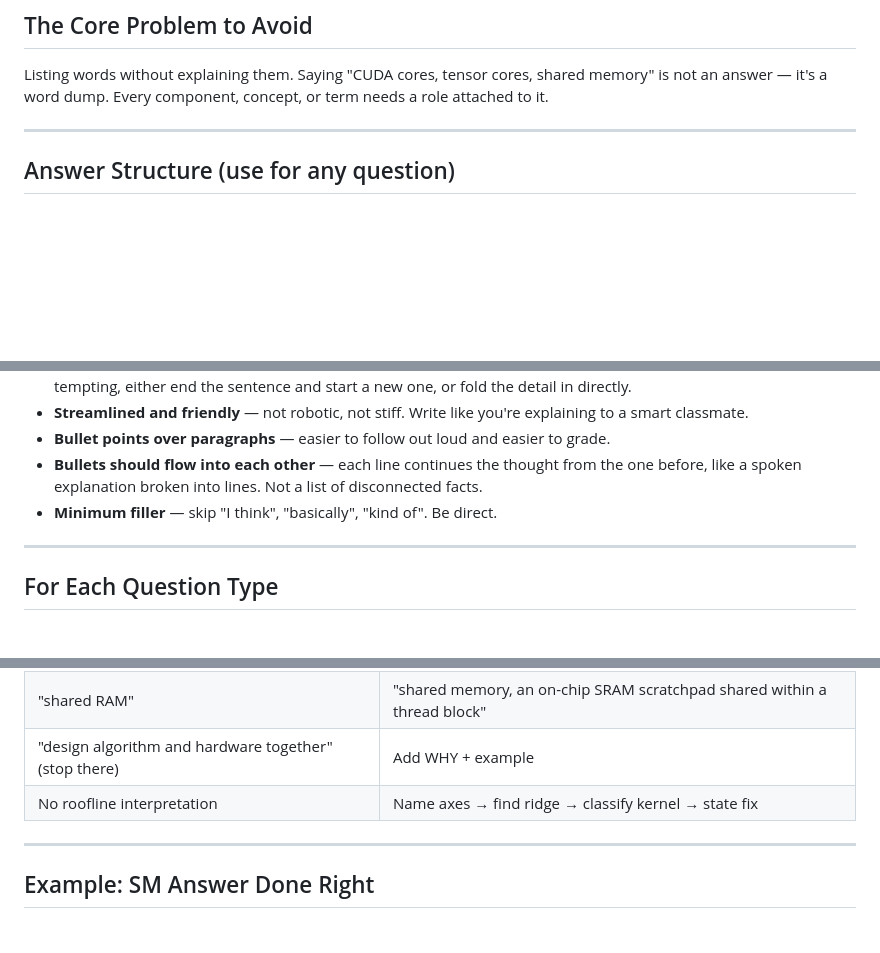
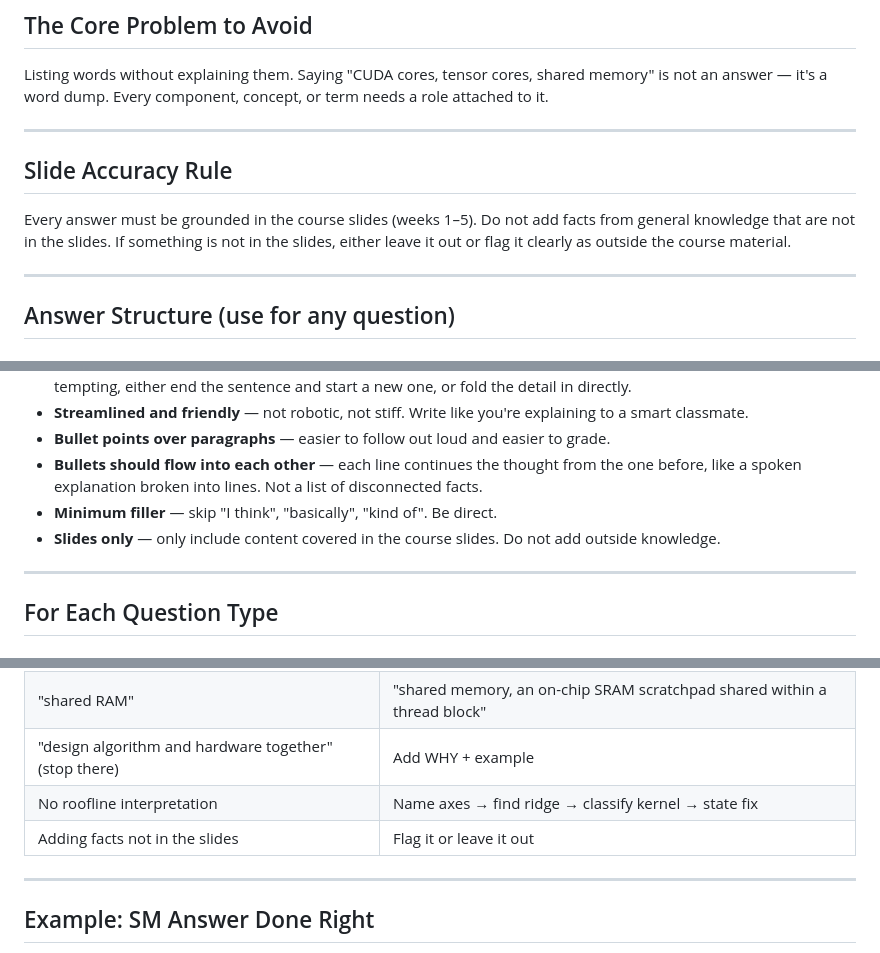
Before and after one commit to BaoPSU/ECE410-HW4AI, a Markdown page: course-materials/study/answer_method.md, 3 parts joined by grey strips. GitHub-like rendering; blank space fills up the shorter version.

Commit message:
Add slide accuracy rule: answers must be grounded in course slides only

```diff
--- a/course-materials/study/answer_method.md
+++ b/course-materials/study/answer_method.md
@@ -7,6 +7,12 @@ Based on quiz feedback (scored 2.3/10) and the approach refined on 2026-04-29.
 ## The Core Problem to Avoid
 
 Listing words without explaining them. Saying "CUDA cores, tensor cores, shared memory" is not an answer — it's a word dump. Every component, concept, or term needs a role attached to it.
+
+---
+
+## Slide Accuracy Rule
+
+Every answer must be grounded in the course slides (weeks 1–5). Do not add facts from general knowledge that are not in the slides. If something is not in the slides, either leave it out or flag it clearly as outside the course material.
 
 ---
 
@@ -40,6 +46,7 @@ One sentence on how it all fits together or why it matters.
 - **Bullet points over paragraphs** — easier to follow out loud and easier to grade.
 - **Bullets should flow into each other** — each line continues the thought from the one before, like a spoken explanation broken into lines. Not a list of disconnected facts.
 - **Minimum filler** — skip "I think", "basically", "kind of". Be direct.
+- **Slides only** — only include content covered in the course slides. Do not add outside knowledge.
 
 ---
 
@@ -76,6 +83,7 @@ One sentence on how it all fits together or why it matters.
 | "shared RAM" | "shared memory, an on-chip SRAM scratchpad shared within a thread block" |
 | "design algorithm and hardware together" (stop there) | Add WHY + example |
 | No roofline interpretation | Name axes → find ridge → classify kernel → state fix |
+| Adding facts not in the slides | Flag it or leave it out |
 
 ---
 
```
